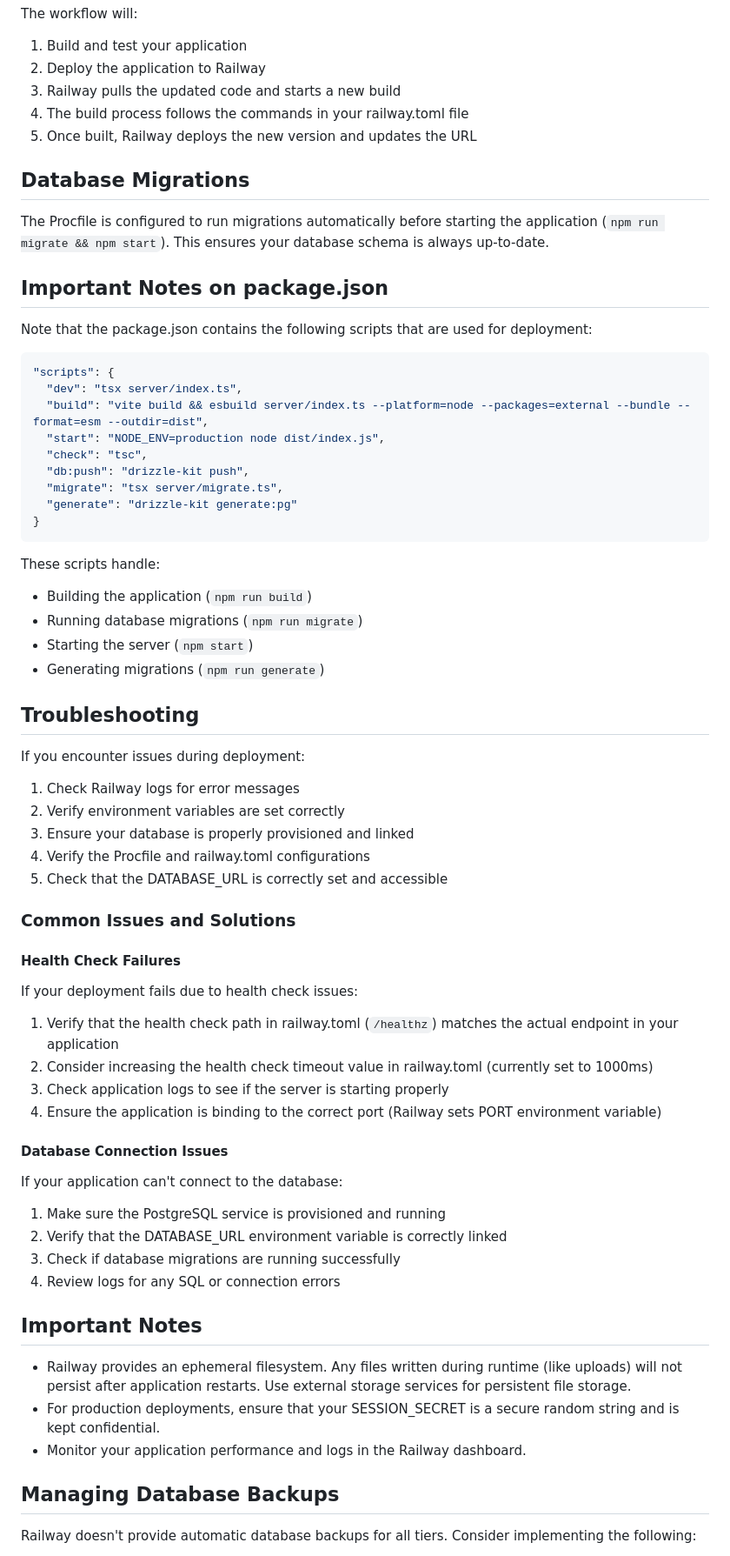
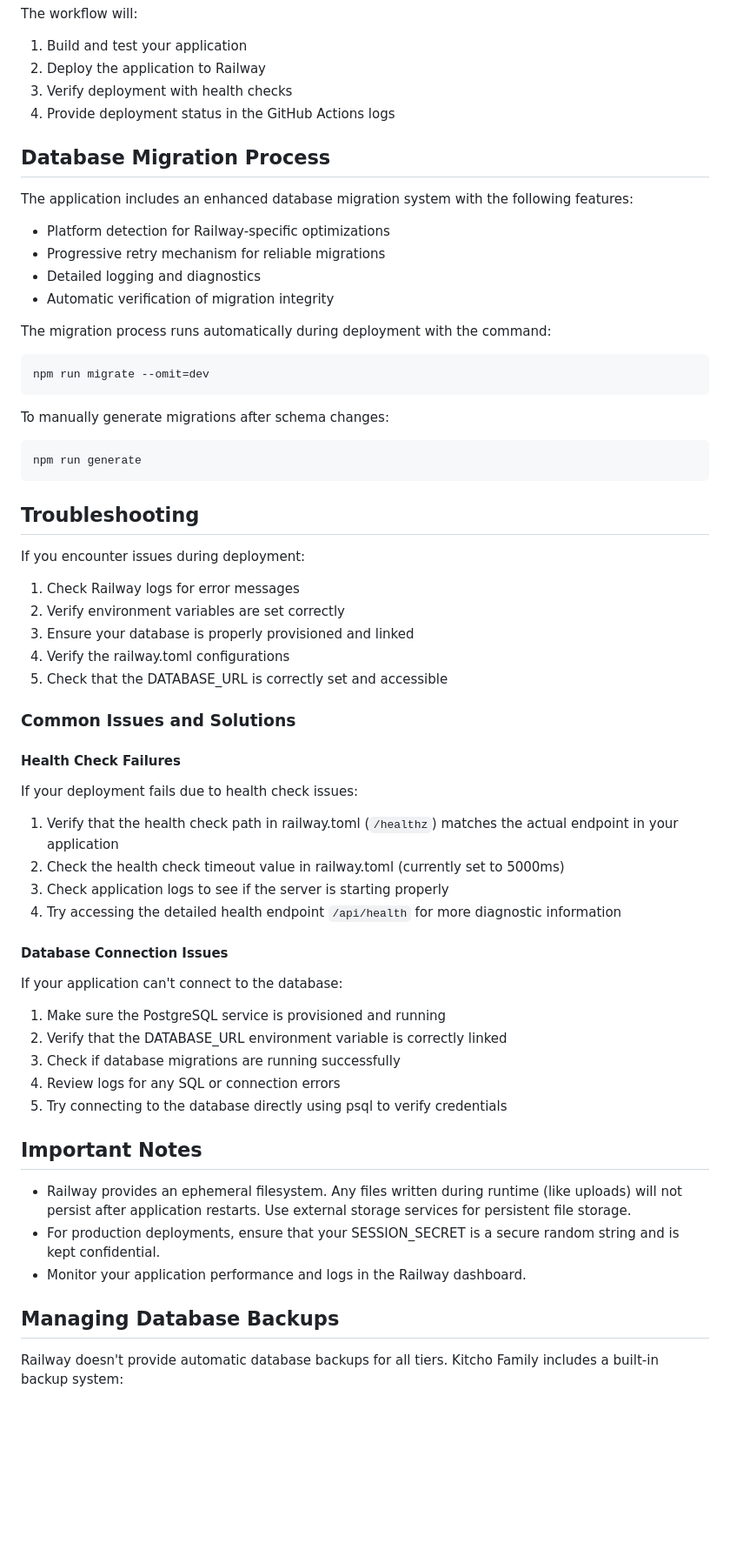
Before and after one commit to andrewsafa/kitcho-family, a Markdown page: RAILWAY_DEPLOYMENT_GUIDE.md, the part around one of its changes. Shown at 87% size. Rendered like a GitHub page; blank space fills up the shorter version.

````diff
--- a/RAILWAY_DEPLOYMENT_GUIDE.md
+++ b/RAILWAY_DEPLOYMENT_GUIDE.md
@@ -108,35 +161,27 @@ To get your Railway token:
 The workflow will:
 1. Build and test your application
 2. Deploy the application to Railway
-3. Railway pulls the updated code and starts a new build
-4. The build process follows the commands in your railway.toml file
-5. Once built, Railway deploys the new version and updates the URL
+3. Verify deployment with health checks
+4. Provide deployment status in the GitHub Actions logs
 
-## Database Migrations
+## Database Migration Process
 
-The Procfile is configured to run migrations automatically before starting the application (`npm run migrate && npm start`). This ensures your database schema is always up-to-date.
+The application includes an enhanced database migration system with the following features:
 
-## Important Notes on package.json
+- Platform detection for Railway-specific optimizations
+- Progressive retry mechanism for reliable migrations
+- Detailed logging and diagnostics
+- Automatic verification of migration integrity
 
-Note that the package.json contains the following scripts that are used for deployment:
-
-```json
-"scripts": {
-  "dev": "tsx server/index.ts",
-  "build": "vite build && esbuild server/index.ts --platform=node --packages=external --bundle --format=esm --outdir=dist",
-  "start": "NODE_ENV=production node dist/index.js",
-  "check": "tsc",
-  "db:push": "drizzle-kit push",
-  "migrate": "tsx server/migrate.ts",
-  "generate": "drizzle-kit generate:pg"
-}
+The migration process runs automatically during deployment with the command:
+```bash
+npm run migrate --omit=dev
 ```
 
-These scripts handle:
-- Building the application (`npm run build`)
-- Running database migrations (`npm run migrate`)
-- Starting the server (`npm start`)
-- Generating migrations (`npm run generate`)
+To manually generate migrations after schema changes:
+```bash
+npm run generate
+```
 
 ## Troubleshooting
 
@@ -145,7 +190,7 @@ If you encounter issues during deployment:
 1. Check Railway logs for error messages
 2. Verify environment variables are set correctly
 3. Ensure your database is properly provisioned and linked
-4. Verify the Procfile and railway.toml configurations
+4. Verify the railway.toml configurations
 5. Check that the DATABASE_URL is correctly set and accessible
 
 ### Common Issues and Solutions
@@ -155,9 +200,9 @@ If you encounter issues during deployment:
 If your deployment fails due to health check issues:
 
 1. Verify that the health check path in railway.toml (`/healthz`) matches the actual endpoint in your application
-2. Consider increasing the health check timeout value in railway.toml (currently set to 1000ms)
+2. Check the health check timeout value in railway.toml (currently set to 5000ms)
 3. Check application logs to see if the server is starting properly
-4. Ensure the application is binding to the correct port (Railway sets PORT environment variable)
+4. Try accessing the detailed health endpoint `/api/health` for more diagnostic information
 
 #### Database Connection Issues
 
@@ -167,6 +212,7 @@ If your application can't connect to the database:
 2. Verify that the DATABASE_URL environment variable is correctly linked
 3. Check if database migrations are running successfully
 4. Review logs for any SQL or connection errors
+5. Try connecting to the database directly using psql to verify credentials
 
 ## Important Notes
 
@@ -176,5 +222,5 @@ If your application can't connect to the database:
 
 ## Managing Database Backups
 
-Railway doesn't provide automatic database backups for all tiers. Consider implementing the following:
+Railway doesn't provide automatic database backups for all tiers. Kitcho Family includes a built-in backup system:
 
````
Also changed, not shown: other parts of RAILWAY_DEPLOYMENT_GUIDE.md (+91 -27 lines).
